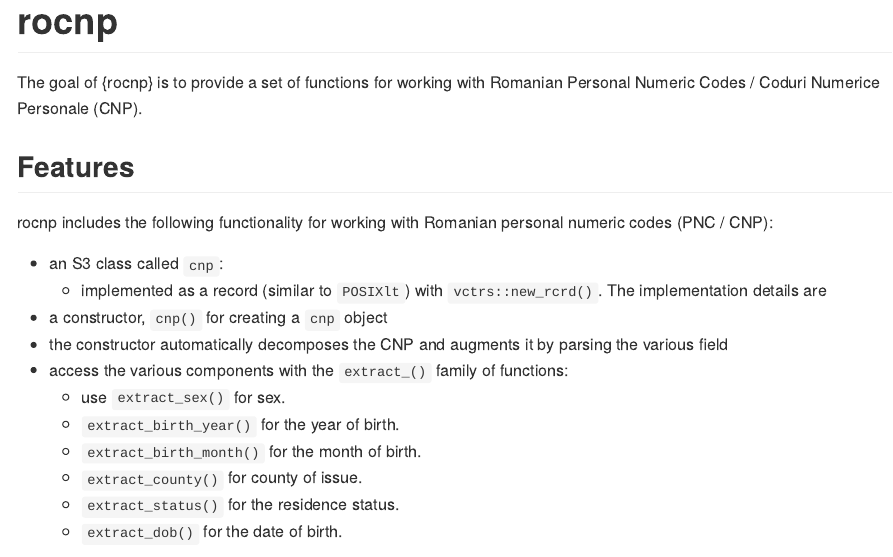
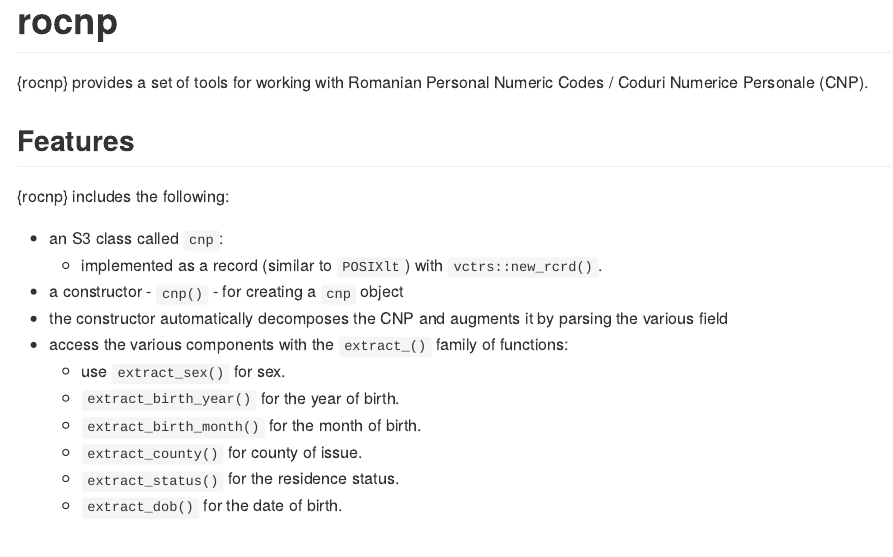
Before and after one commit to dragosmg/rocnp, an R Markdown document (README.Rmd): the page in a window 1100 px wide, from its top. The pictures show the output file README.md that the author committed with the source, drawn offline in the style of GitHub; badge pictures from the web are left out.

Commit message:
updated Readme

```diff
--- a/README.Rmd
+++ b/README.Rmd
@@ -22,15 +22,15 @@ knitr::opts_chunk$set(
 [![CRAN status](https://www.r-pkg.org/badges/version/rocnp)](https://CRAN.R-project.org/package=rocnp)
 <!-- badges: end -->
 
-The goal of {rocnp} is to provide a set of functions for working with Romanian Personal Numeric Codes / Coduri Numerice Personale (CNP).
+{rocnp} provides a set of tools for working with Romanian Personal Numeric Codes / Coduri Numerice Personale (CNP).
 
 ## Features
 
-rocnp includes the following functionality for working with Romanian personal numeric codes (PNC / CNP):
+{rocnp} includes the following:
 
 * an S3 class called `cnp`:
-  * implemented as a record (similar to `POSIXlt`) with `vctrs::new_rcrd()`. The implementation details are
-* a constructor, `cnp()` for creating a `cnp` object
+  * implemented as a record (similar to `POSIXlt`) with `vctrs::new_rcrd()`.
+* a constructor - `cnp()` - for creating a `cnp` object
 * the constructor automatically decomposes the CNP and augments it by parsing the various field
 * access the various components with the `extract_()` family of functions:
     * use `extract_sex()` for sex.
```
Also changed, not shown: README.md.
